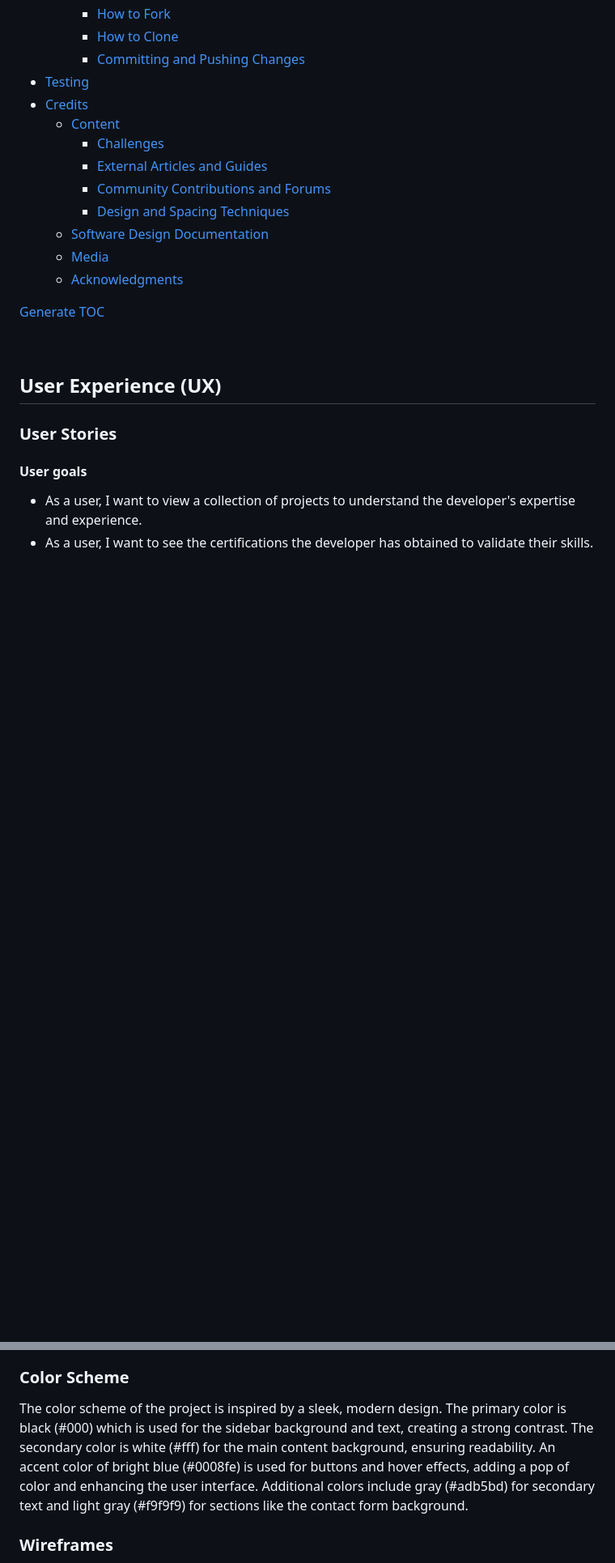
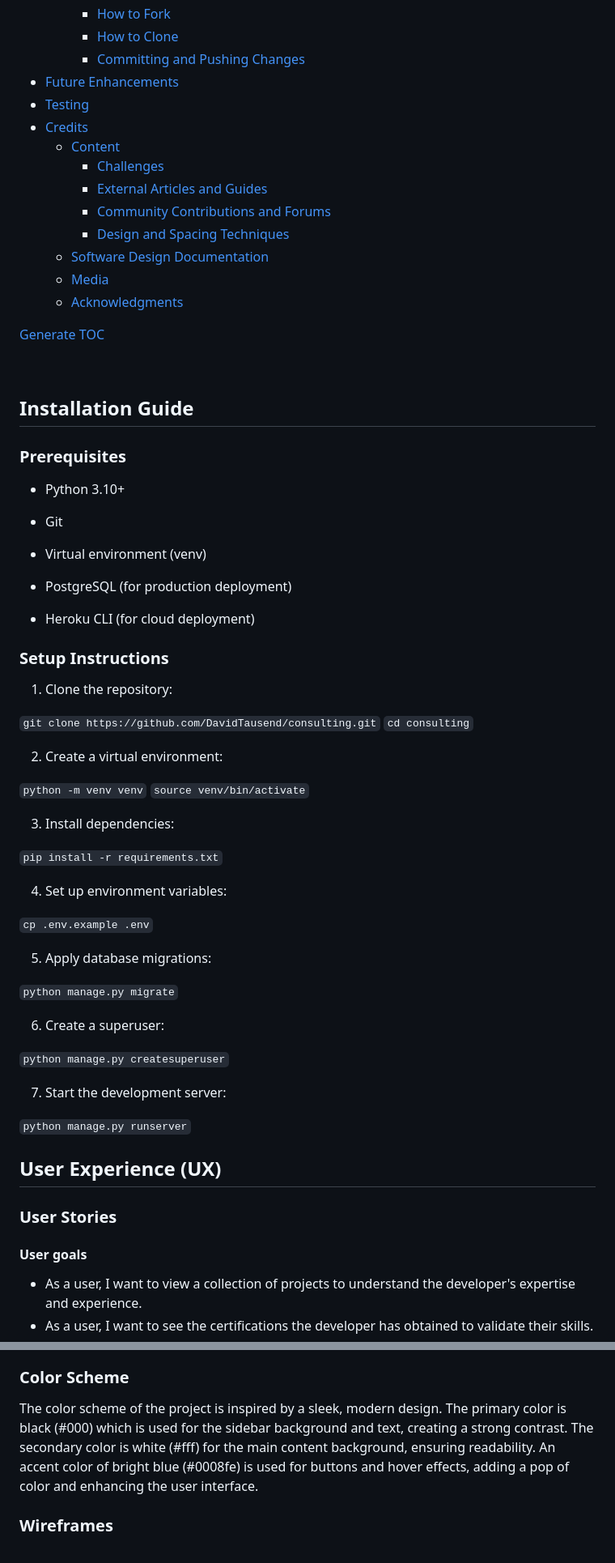
Before and after one commit to DavidTausend/consulting, a Markdown page: README.md, 2 parts joined by grey strips. Shown at 81% size. GitHub-like rendering; blank space fills up the shorter version.

Commit message:
docs improvement with installation guide

```diff
--- a/README.md
+++ b/README.md
@@ -69,6 +72,7 @@ Consulting is a web application designed to showcase a collection of projects th
     + [How to Fork](#how-to-fork)
     + [How to Clone](#how-to-clone)
     + [Committing and Pushing Changes](#committing-and-pushing-changes)
+- [Future Enhancements](#future-enhancements)
 - [Testing](#testing)
 - [Credits](#credits)
   * [Content](#content)
@@ -83,6 +87,52 @@ Consulting is a web application designed to showcase a collection of projects th
 [Generate TOC](https://ecotrust-canada.github.io/markdown-toc/)
 
 <br>
+
+## Installation Guide
+
+### Prerequisites
+
+- Python 3.10+
+
+- Git
+
+- Virtual environment (venv)
+
+- PostgreSQL (for production deployment)
+
+- Heroku CLI (for cloud deployment)
+
+### Setup Instructions
+
+1. Clone the repository:
+
+`git clone https://github.com/DavidTausend/consulting.git`
+`cd consulting`
+
+2. Create a virtual environment:
+
+`python -m venv venv`
+`source venv/bin/activate`
+
+3. Install dependencies:
+
+`pip install -r requirements.txt`
+
+4. Set up environment variables:
+
+`cp .env.example .env`
+
+5. Apply database migrations:
+
+`python manage.py migrate`
+
+6. Create a superuser:
+
+`python manage.py createsuperuser`
+
+7. Start the development server:
+
+`python manage.py runserver`
 
 ## User Experience (UX)
 
@@ -111,7 +161,7 @@ The primary font used throughout the website is Arial, sans-serif, providing a c
 
 ### Color Scheme
 
-The color scheme of the project is inspired by a sleek, modern design. The primary color is black (#000) which is used for the sidebar background and text, creating a strong contrast. The secondary color is white (#fff) for the main content background, ensuring readability. An accent color of bright blue (#0008fe) is used for buttons and hover effects, adding a pop of color and enhancing the user interface. Additional colors include gray (#adb5bd) for secondary text and light gray (#f9f9f9) for sections like the contact form background.
+The color scheme of the project is inspired by a sleek, modern design. The primary color is black (#000) which is used for the sidebar background and text, creating a strong contrast. The secondary color is white (#fff) for the main content background, ensuring readability. An accent color of bright blue (#0008fe) is used for buttons and hover effects, adding a pop of color and enhancing the user interface.
 
 ### Wireframes
 
```
Also changed, not shown: other parts of README.md (+15 -0 lines).
